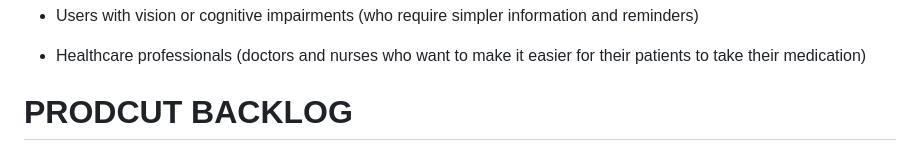
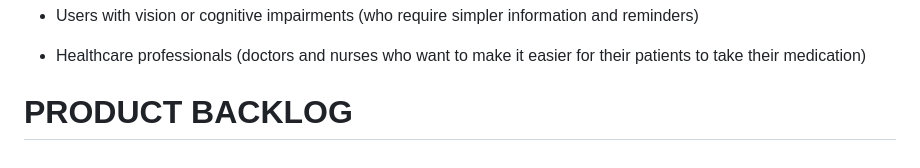
Before and after one commit to Mert30/YZTA-Bootcamp-Group-110, a Markdown page: README.md, the part around the change. Drawn GitHub-style.

```diff
--- a/README.md
+++ b/README.md
@@ -64,4 +64,4 @@ __4. Medication History and Reporting (Optional Development)__
 
 - Healthcare professionals (doctors and nurses who want to make it easier for their patients to take their medication)
 
-# PRODCUT BACKLOG
+# PRODUCT BACKLOG
```
